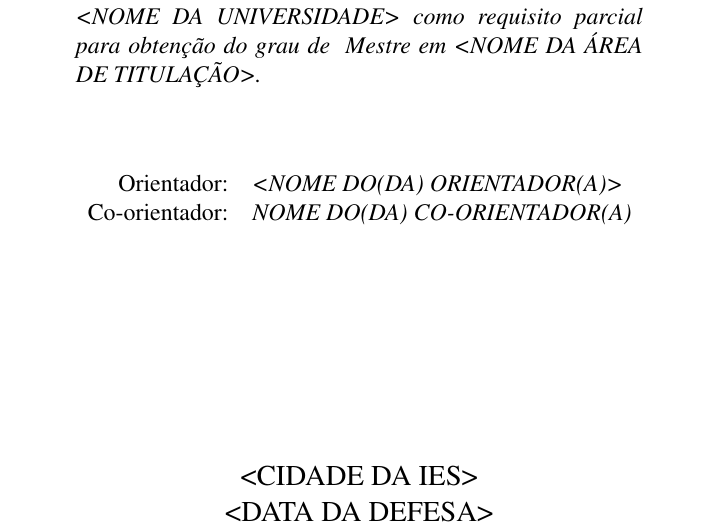
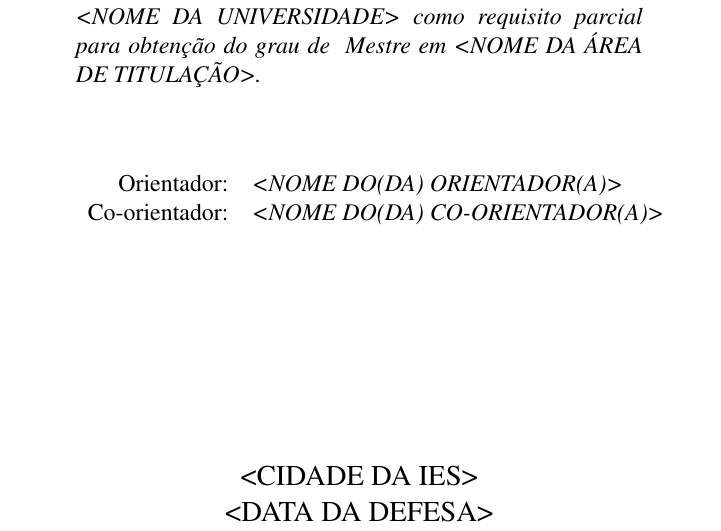
Before and after one commit to terceiro/ufbathesis, a LaTeX thesis (template.tex): part of page 3 of 29, cut so that both start at the same text. Compiled offline with pdfLaTeX.

Commit message:
Fazendo template ser consistente com os placeholders

```diff
--- a/template.tex
+++ b/template.tex
@@ -80,7 +80,7 @@
 % Opção: [f] - para orientador do sexo feminino
 % e.g. \coadviser{Prof. Dr. Pedro Pedreira}
 % Comente se não se aplicar
-\coadviser{NOME DO(DA) CO-ORIENTADOR(A)}
+\coadviser{<NOME DO(DA) CO-ORIENTADOR(A)>}
 
 %% Inicio do documento
 \begin{document}
```
